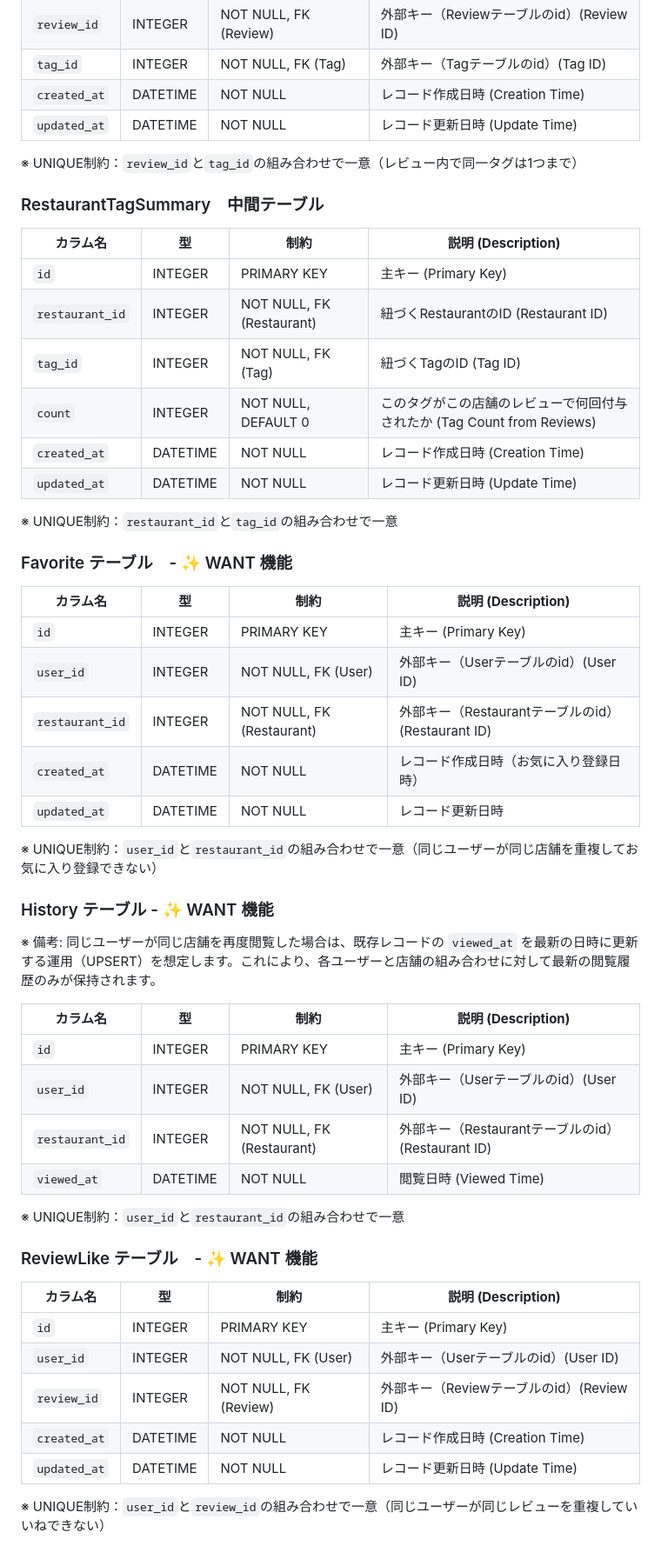
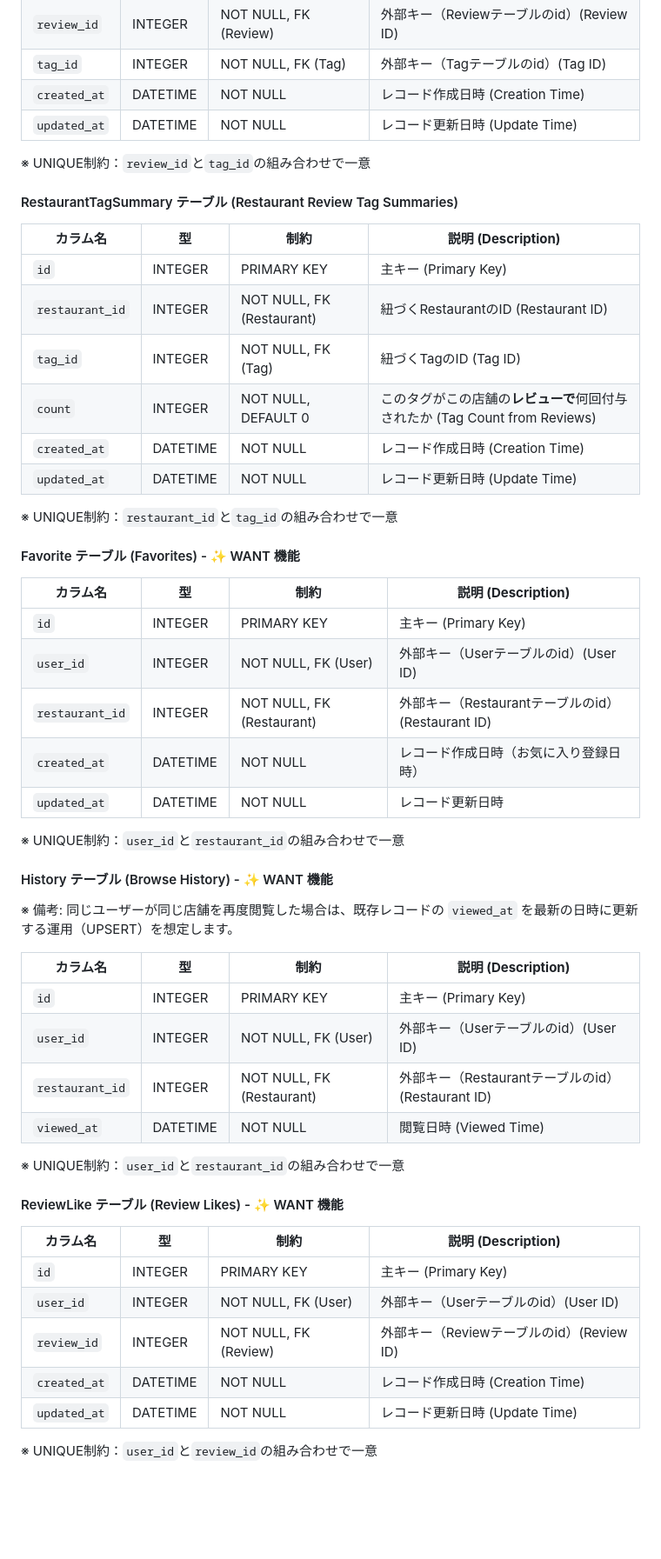
Before and after one commit to fum1ple/diner_portal, a Markdown page: documents/システム設計.md, the part around the change printed below. Shown: that part at 87% size. GitHub-like rendering; blank space fills up the shorter version.

```diff
--- a/documents/システム設計.md
+++ b/documents/システム設計.md
@@ -171,22 +171,22 @@ Next.jsはユーザーに見える画面部分（UI）を担当し、Railsはデ
 | `created_at` | DATETIME | NOT NULL | レコード作成日時 (Creation Time) |
 | `updated_at` | DATETIME | NOT NULL | レコード更新日時 (Update Time) |
 
-※ UNIQUE制約：`review_id`と`tag_id`の組み合わせで一意（レビュー内で同一タグは1つまで）
+※ UNIQUE制約：`review_id`と`tag_id`の組み合わせで一意
 
-### RestaurantTagSummary　中間テーブル
+#### RestaurantTagSummary テーブル (Restaurant Review Tag Summaries)
 
 | **カラム名** | **型** | **制約** | **説明 (Description)** |
 | --- | --- | --- | --- |
 | `id` | INTEGER | PRIMARY KEY | 主キー (Primary Key) |
 | `restaurant_id` | INTEGER | NOT NULL, FK (Restaurant) | 紐づくRestaurantのID (Restaurant ID) |
 | `tag_id` | INTEGER | NOT NULL, FK (Tag) | 紐づくTagのID (Tag ID) |
-| `count` | INTEGER | NOT NULL, DEFAULT 0 | このタグがこの店舗のレビューで何回付与されたか (Tag Count from Reviews) |
+| `count` | INTEGER | NOT NULL, DEFAULT 0 | このタグがこの店舗の**レビューで**何回付与されたか (Tag Count from Reviews) |
 | `created_at` | DATETIME | NOT NULL | レコード作成日時 (Creation Time) |
 | `updated_at` | DATETIME | NOT NULL | レコード更新日時 (Update Time) |
 
 ※ UNIQUE制約：`restaurant_id`と`tag_id`の組み合わせで一意
 
-### Favorite テーブル　- ✨ WANT 機能
+#### Favorite テーブル (Favorites) - ✨ WANT 機能
 
 | **カラム名** | **型** | **制約** | **説明 (Description)** |
 | --- | --- | --- | --- |
@@ -196,11 +196,11 @@ Next.jsはユーザーに見える画面部分（UI）を担当し、Railsはデ
 | `created_at` | DATETIME | NOT NULL | レコード作成日時（お気に入り登録日時） |
 | `updated_at` | DATETIME | NOT NULL | レコード更新日時 |
 
-※ UNIQUE制約：`user_id`と`restaurant_id`の組み合わせで一意（同じユーザーが同じ店舗を重複してお気に入り登録できない）
+※ UNIQUE制約：`user_id`と`restaurant_id`の組み合わせで一意
 
-### History テーブル - ✨ WANT 機能
+#### History テーブル (Browse History) - ✨ WANT 機能
 
-※ 備考: 同じユーザーが同じ店舗を再度閲覧した場合は、既存レコードの `viewed_at` を最新の日時に更新する運用（UPSERT）を想定します。これにより、各ユーザーと店舗の組み合わせに対して最新の閲覧履歴のみが保持されます。
+※ 備考: 同じユーザーが同じ店舗を再度閲覧した場合は、既存レコードの `viewed_at` を最新の日時に更新する運用（UPSERT）を想定します。
 
 | **カラム名** | **型** | **制約** | **説明 (Description)** |
 | --- | --- | --- | --- |
@@ -211,7 +211,7 @@ Next.jsはユーザーに見える画面部分（UI）を担当し、Railsはデ
 
 ※ UNIQUE制約：`user_id`と`restaurant_id`の組み合わせで一意
 
-### ReviewLike テーブル　- ✨ WANT 機能
+#### ReviewLike テーブル (Review Likes) - ✨ WANT 機能
 
 | **カラム名** | **型** | **制約** | **説明 (Description)** |
 | --- | --- | --- | --- |
@@ -221,4 +221,4 @@ Next.jsはユーザーに見える画面部分（UI）を担当し、Railsはデ
 | `created_at` | DATETIME | NOT NULL | レコード作成日時 (Creation Time) |
 | `updated_at` | DATETIME | NOT NULL | レコード更新日時 (Update Time) |
 
-※ UNIQUE制約：`user_id`と`review_id`の組み合わせで一意（同じユーザーが同じレビューを重複していいねできない）
+※ UNIQUE制約：`user_id`と`review_id`の組み合わせで一意
```
Also changed, not shown: other parts of documents/システム設計.md (+52 -52 lines).
